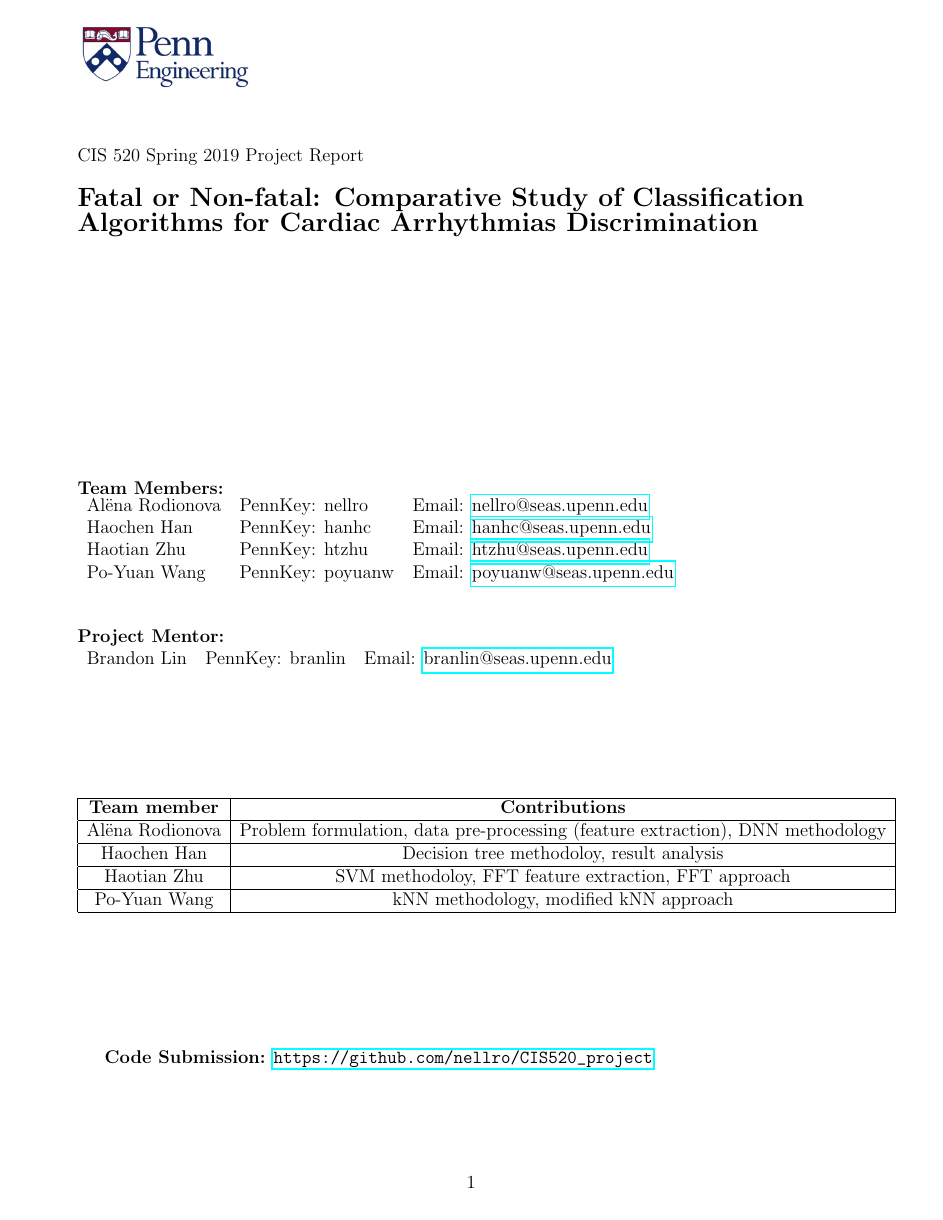
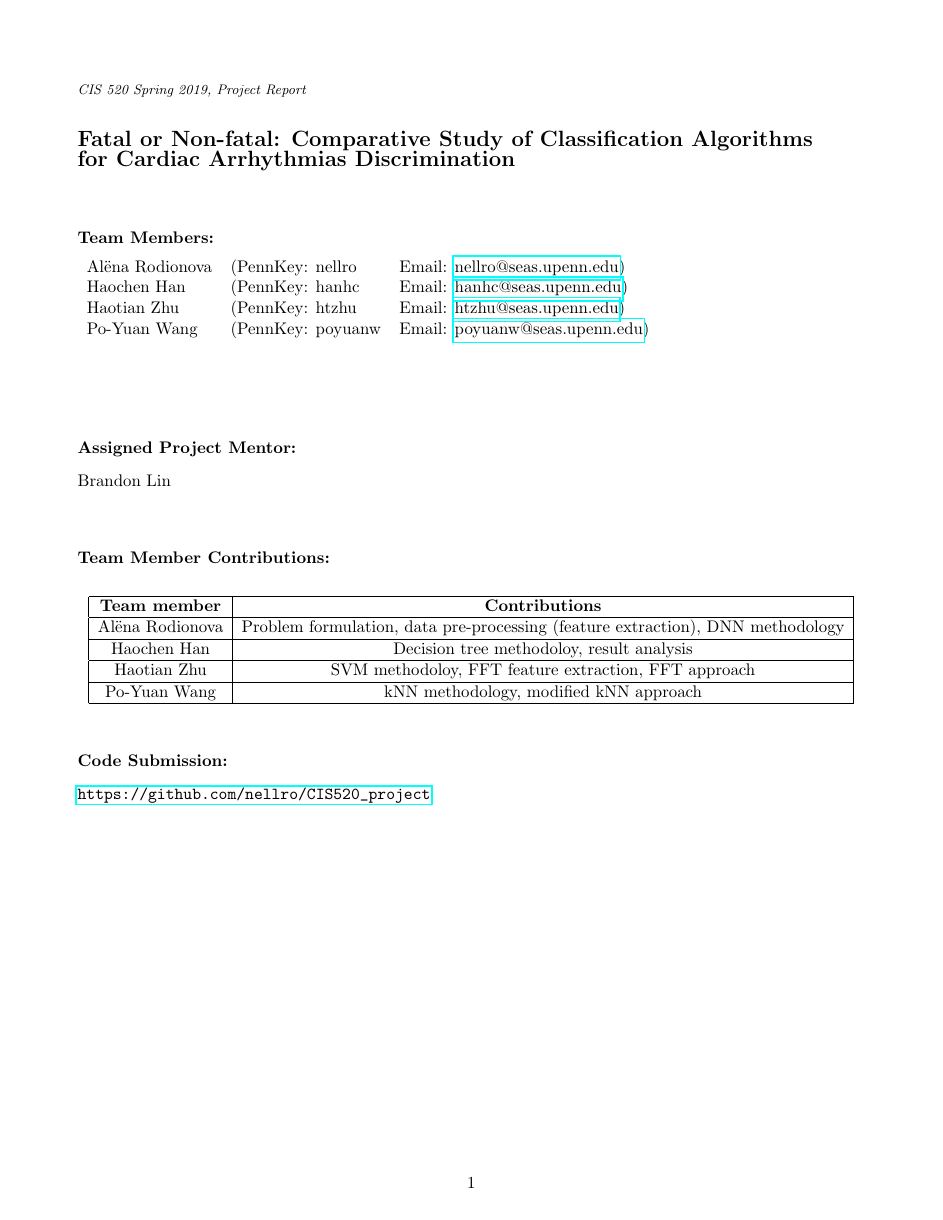
Before and after one commit to nellro/CIS520_project, a LaTeX document (project_report/main.tex, which reads project_report/cover_page.tex): page 1 of 7. Compiled offline with pdfLaTeX.

Commit message:
required template

```diff
--- a/project_report/cover_page.tex
+++ /dev/null
@@ -1,73 +0,0 @@
-\renewcommand{\headrulewidth}{0pt}
-\renewcommand{\headrulewidth}{0pt}
-\fancyhead[L]{
-	\includegraphics[width=4cm]{figures/penn_logo.png}
-}
-
-\thispagestyle{fancy}
-\mbox{}\vspace{1cm}\\
-CIS 520 Spring 2019 Project Report\\
-\\
-{\Large \textbf{
-Fatal or Non-fatal: Comparative Study of
-%Binary
-Classification \\Algorithms for Cardiac Arrhythmias Discrimination}}
-\\
-\vspace{5cm}\\
-%
-%
-%
-\textbf{Team Members:}\\
-%
-\begin{tabular}{lll}%{@{}l l l}
-	Al\"{e}na Rodionova &
-	PennKey: nellro &
-	Email:
-	\href{mailto:nellro@seas.upenn.edu}{nellro@seas.upenn.edu} \\
-	%
-	Haochen Han &
-	PennKey: hanhc&
-	Email: \href{mailto:hanhc@seas.upenn.edu}{hanhc@seas.upenn.edu}\\
-	%
-	Haotian Zhu &
-	PennKey: htzhu&
-	Email: \href{mailto:htzhu@seas.upenn.edu}{htzhu@seas.upenn.edu}\\
-	%
-	Po-Yuan Wang &
-	PennKey: poyuanw &
-	Email:
-	\href{mailto:poyuanw@seas.upenn.edu}{poyuanw@seas.upenn.edu}
-\end{tabular}
-%
-\vspace{1cm}\\
-\textbf{Project Mentor:}\\
-\begin{tabular}{lll}%{@{}l l l}
-	Brandon Lin &
-	PennKey: branlin &
-	Email:
-	\href{mailto:branlin@seas.upenn.edu}{branlin@seas.upenn.edu} \\
-	%
-\end{tabular}
-\vspace{2cm}\\
-\begin{table}[h!]
-	\begin{center}
-	\begin{tabular}{|c|c|}
-		\hline
-		\textbf{Team member} & \textbf{Contributions} \\ \hline
-		Al\"{e}na Rodionova&   Problem formulation, data
-		pre-processing (feature extraction), DNN methodology\\
-		\hline
-		Haochen Han&    Decision tree methodoloy, result analysis \\ \hline
-		Haotian Zhu&    SVM methodoloy, FFT feature extraction, FFT approach  \\ \hline
-		Po-Yuan Wang&  kNN methodology, modified kNN approach  \\ \hline
-	\end{tabular}
-\end{center}
-\end{table}
-
-
-\vspace{2cm}
-\textbf{Code Submission:}
-\url{https://github.com/nellro/CIS520_project}
-
-
-\newpage
--- a/project_report/main.tex
+++ b/project_report/main.tex
@@ -13,3 +95,79 @@
+\emph{\footnotesize{CIS 520 Spring 2019, Project Report}}
+
+%*********** Use this for project report (comment out in project proposal) ************
+%\emph{\footnotesize{CIS 520 Spring 2018, Project Report}}
+
+\vspace{12pt}
+
+%Fill in your project title
+\textbf{\Large{Fatal or Non-fatal: Comparative Study of
+		Classification Algorithms \\for Cardiac Arrhythmias
+		Discrimination}}
+
+\vspace{1cm}
+
+\textbf{Team Members:}
+
+\begin{tabular}{lll}%{@{}l l l}
+	Al\"{e}na Rodionova &
+	(PennKey: nellro &
+	Email:
+	\href{mailto:nellro@seas.upenn.edu}{nellro@seas.upenn.edu}) \\
+	%
+	Haochen Han &
+	(PennKey: hanhc&
+	Email: \href{mailto:hanhc@seas.upenn.edu}{hanhc@seas.upenn.edu})\\
+	%
+	Haotian Zhu &
+	(PennKey: htzhu&
+	Email: \href{mailto:htzhu@seas.upenn.edu}{htzhu@seas.upenn.edu})\\
+	%
+	Po-Yuan Wang &
+	(PennKey: poyuanw &
+	Email:
+	\href{mailto:poyuanw@seas.upenn.edu}{poyuanw@seas.upenn.edu})
+\end{tabular}
+
+%---
+
+\vspace{2cm}
+
+%*********** Comment out the following for the proposal; uncomment and fill in all details for the project report ***********
+
+\textbf{Assigned Project Mentor:}
+
+%Fill in assigned TA name
+Brandon Lin
+
+\vspace{1cm}
+
+\textbf{Team Member Contributions:}
+
+%Fill in team member contributions
+\begin{center}
+	\begin{tabular}{|c|c|}
+		\hline
+		\textbf{Team member} & \textbf{Contributions} \\ \hline
+		Al\"{e}na Rodionova&   Problem formulation, data
+		pre-processing (feature extraction), DNN methodology\\
+		\hline
+		Haochen Han&    Decision tree methodoloy, result analysis \\
+		\hline
+		Haotian Zhu&    SVM methodoloy, FFT feature extraction, FFT
+		approach  \\ \hline
+		Po-Yuan Wang&  kNN methodology, modified kNN approach  \\
+		\hline
+	\end{tabular}
+\end{center}
+
+\vspace{12pt}
+
+\textbf{Code Submission:}
+
+\url{https://github.com/nellro/CIS520_project}
+
+
+\newpage
 %
 \input{chapters/intro}
 \input{chapters/related}
```
Also changed, not shown: project_report/chapters/knn.tex (+2 -2 lines), project_report/figures/knnerror.jpg, project_report/main.tex (97 more changed lines).
